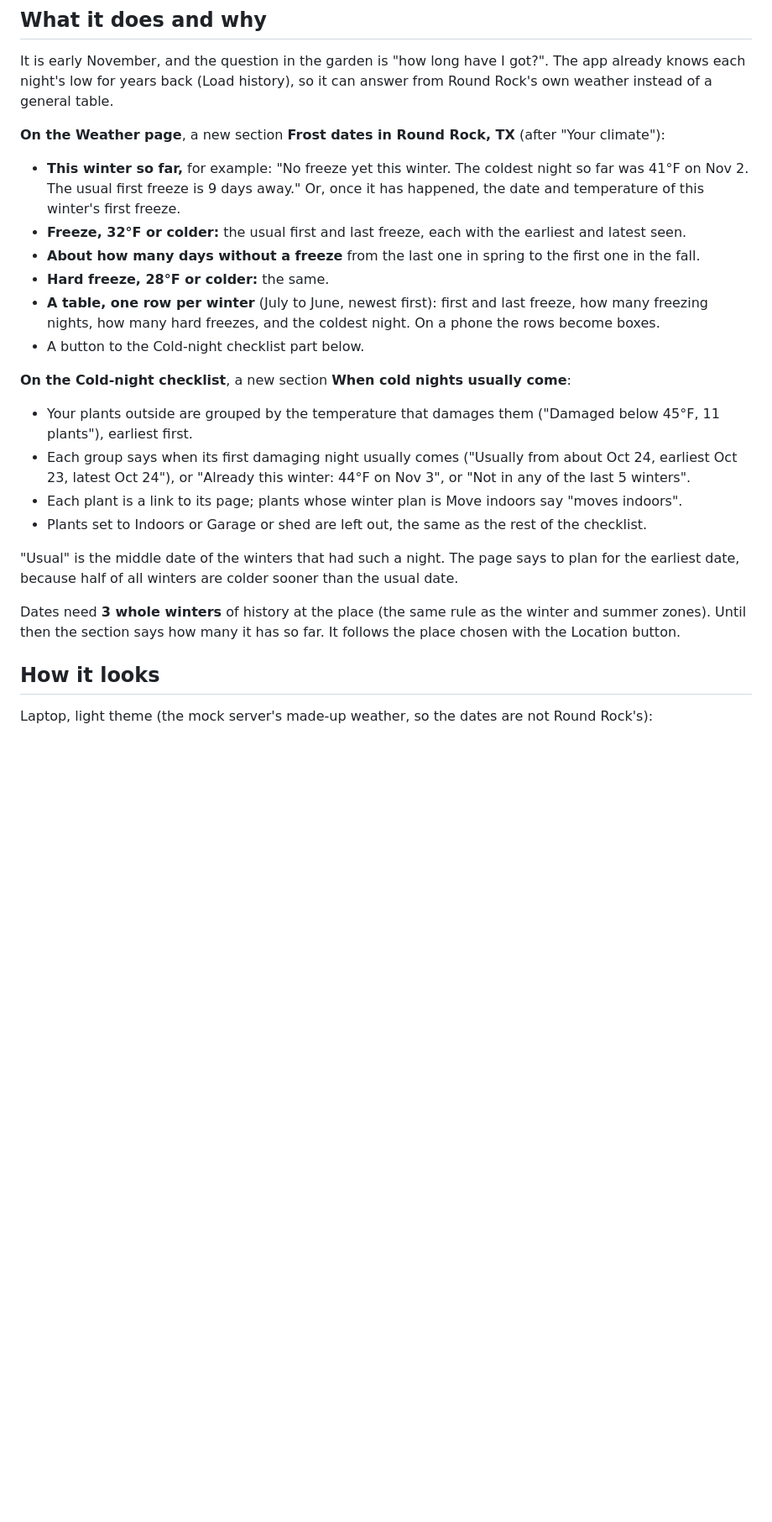
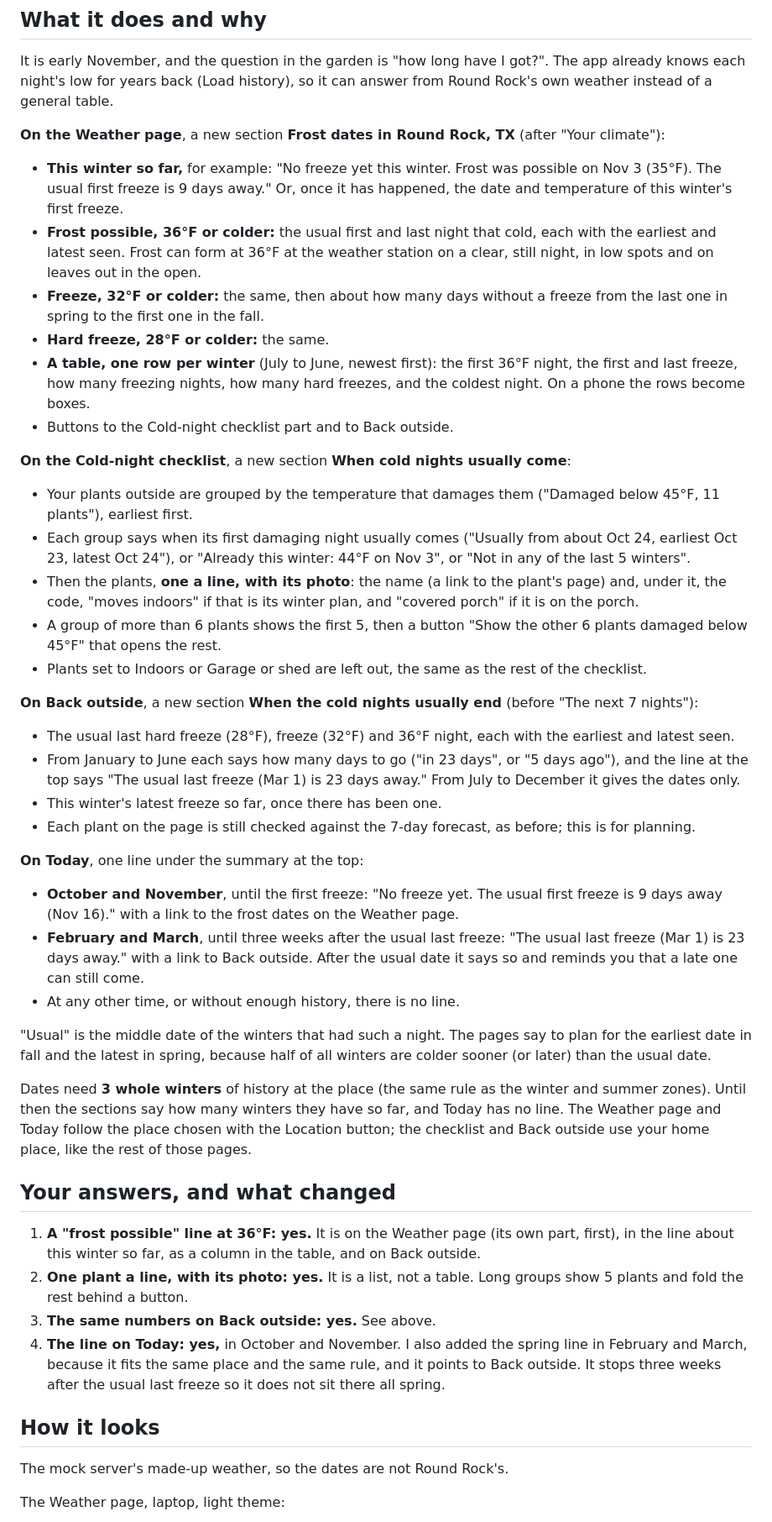
Before and after one commit to LibertyPrime8675309/plant-monitor, a Markdown page: docs/prototypes/frost-dates.md, the part around one of its changes. Shown at 84% size. Rendered like a GitHub page; blank space fills up the shorter version.

```diff
--- a/docs/prototypes/frost-dates.md
+++ b/docs/prototypes/frost-dates.md
@@ -6,25 +6,45 @@ Branch `proto/frost-dates`. Suggested by Claude: the two ideas left in `docs/IDE
 It is early November, and the question in the garden is "how long have I got?". The app already knows each night's low for years back (Load history), so it can answer from Round Rock's own weather instead of a general table.
 
 **On the Weather page**, a new section **Frost dates in Round Rock, TX** (after "Your climate"):
-- **This winter so far,** for example: "No freeze yet this winter. The coldest night so far was 41°F on Nov 2. The usual first freeze is 9 days away." Or, once it has happened, the date and temperature of this winter's first freeze.
-- **Freeze, 32°F or colder:** the usual first and last freeze, each with the earliest and latest seen.
-- **About how many days without a freeze** from the last one in spring to the first one in the fall.
+- **This winter so far,** for example: "No freeze yet this winter. Frost was possible on Nov 3 (35°F). The usual first freeze is 9 days away." Or, once it has happened, the date and temperature of this winter's first freeze.
+- **Frost possible, 36°F or colder:** the usual first and last night that cold, each with the earliest and latest seen. Frost can form at 36°F at the weather station on a clear, still night, in low spots and on leaves out in the open.
+- **Freeze, 32°F or colder:** the same, then about how many days without a freeze from the last one in spring to the first one in the fall.
 - **Hard freeze, 28°F or colder:** the same.
-- **A table, one row per winter** (July to June, newest first): first and last freeze, how many freezing nights, how many hard freezes, and the coldest night. On a phone the rows become boxes.
-- A button to the Cold-night checklist part below.
+- **A table, one row per winter** (July to June, newest first): the first 36°F night, the first and last freeze, how many freezing nights, how many hard freezes, and the coldest night. On a phone the rows become boxes.
+- Buttons to the Cold-night checklist part and to Back outside.
 
 **On the Cold-night checklist**, a new section **When cold nights usually come**:
 - Your plants outside are grouped by the temperature that damages them ("Damaged below 45°F, 11 plants"), earliest first.
 - Each group says when its first damaging night usually comes ("Usually from about Oct 24, earliest Oct 23, latest Oct 24"), or "Already this winter: 44°F on Nov 3", or "Not in any of the last 5 winters".
-- Each plant is a link to its page; plants whose winter plan is Move indoors say "moves indoors".
+- Then the plants, **one a line, with its photo**: the name (a link to the plant's page) and, under it, the code, "moves indoors" if that is its winter plan, and "covered porch" if it is on the porch.
+- A group of more than 6 plants shows the first 5, then a button "Show the other 6 plants damaged below 45°F" that opens the rest.
 - Plants set to Indoors or Garage or shed are left out, the same as the rest of the checklist.
 
-"Usual" is the middle date of the winters that had such a night. The page says to plan for the earliest date, because half of all winters are colder sooner than the usual date.
+**On Back outside**, a new section **When the cold nights usually end** (before "The next 7 nights"):
+- The usual last hard freeze (28°F), freeze (32°F) and 36°F night, each with the earliest and latest seen.
+- From January to June each says how many days to go ("in 23 days", or "5 days ago"), and the line at the top says "The usual last freeze (Mar 1) is 23 days away." From July to December it gives the dates only.
+- This winter's latest freeze so far, once there has been one.
+- Each plant on the page is still checked against the 7-day forecast, as before; this is for planning.
 
-Dates need **3 whole winters** of history at the place (the same rule as the winter and summer zones). Until then the section says how many it has so far. It follows the place chosen with the Location button.
+**On Today**, one line under the summary at the top:
+- **October and November**, until the first freeze: "No freeze yet. The usual first freeze is 9 days away (Nov 16)." with a link to the frost dates on the Weather page.
+- **February and March**, until three weeks after the usual last freeze: "The usual last freeze (Mar 1) is 23 days away." with a link to Back outside. After the usual date it says so and reminds you that a late one can still come.
+- At any other time, or without enough history, there is no line.
+
+"Usual" is the middle date of the winters that had such a night. The pages say to plan for the earliest date in fall and the latest in spring, because half of all winters are colder sooner (or later) than the usual date.
+
+Dates need **3 whole winters** of history at the place (the same rule as the winter and summer zones). Until then the sections say how many winters they have so far, and Today has no line. The Weather page and Today follow the place chosen with the Location button; the checklist and Back outside use your home place, like the rest of those pages.
+
+## Your answers, and what changed
+1. **A "frost possible" line at 36°F: yes.** It is on the Weather page (its own part, first), in the line about this winter so far, as a column in the table, and on Back outside.
+2. **One plant a line, with its photo: yes.** It is a list, not a table. Long groups show 5 plants and fold the rest behind a button.
+3. **The same numbers on Back outside: yes.** See above.
+4. **The line on Today: yes,** in October and November. I also added the spring line in February and March, because it fits the same place and the same rule, and it points to Back outside. It stops three weeks after the usual last freeze so it does not sit there all spring.
 
 ## How it looks
-Laptop, light theme (the mock server's made-up weather, so the dates are not Round Rock's):
+The mock server's made-up weather, so the dates are not Round Rock's.
+
+The Weather page, laptop, light theme:
 
 ![Weather page, laptop](frost-dates/laptop-weather.png)
 
```
Also changed, not shown: other parts of docs/prototypes/frost-dates.md (+22 -15 lines), docs/prototypes/frost-dates/laptop-checklist.png, docs/prototypes/frost-dates/laptop-outside.png (added), docs/prototypes/frost-dates/laptop-today.png (added), docs/prototypes/frost-dates/laptop-weather.png, docs/prototypes/frost-dates/phone-bigtext-checklist.png, docs/prototypes/frost-dates/phone-dark-weather.png, 6 other files.
